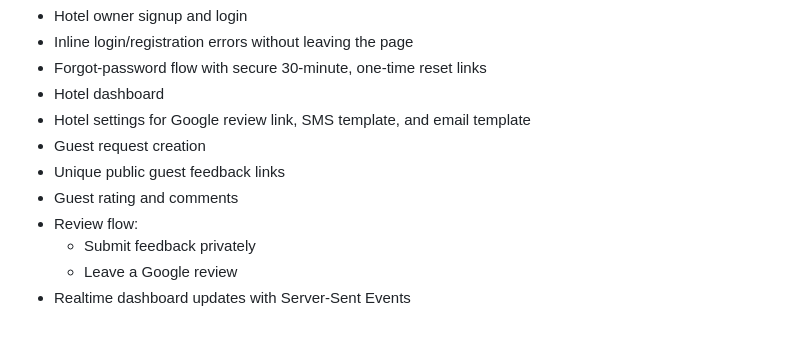
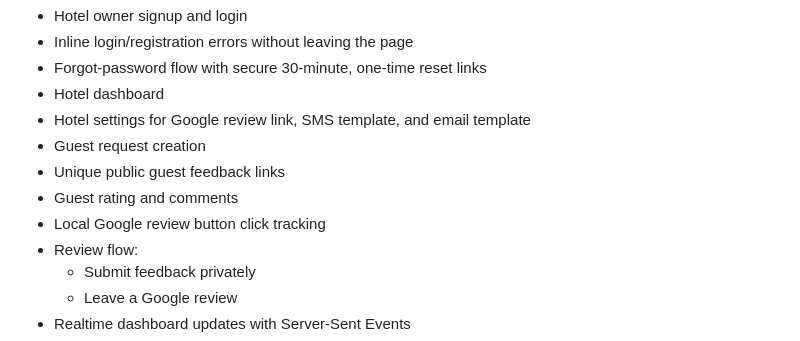
Before and after one commit to Jaykrishna505/Truvora, a Markdown page: README.md, the part around the change. Drawn GitHub-style.

```diff
--- a/README.md
+++ b/README.md
@@ -12,6 +12,7 @@ This is a Python/FastAPI version of the hotel review request platform.
 - Guest request creation
 - Unique public guest feedback links
 - Guest rating and comments
+- Local Google review button click tracking
 - Review flow:
   - Submit feedback privately
   - Leave a Google review
```
